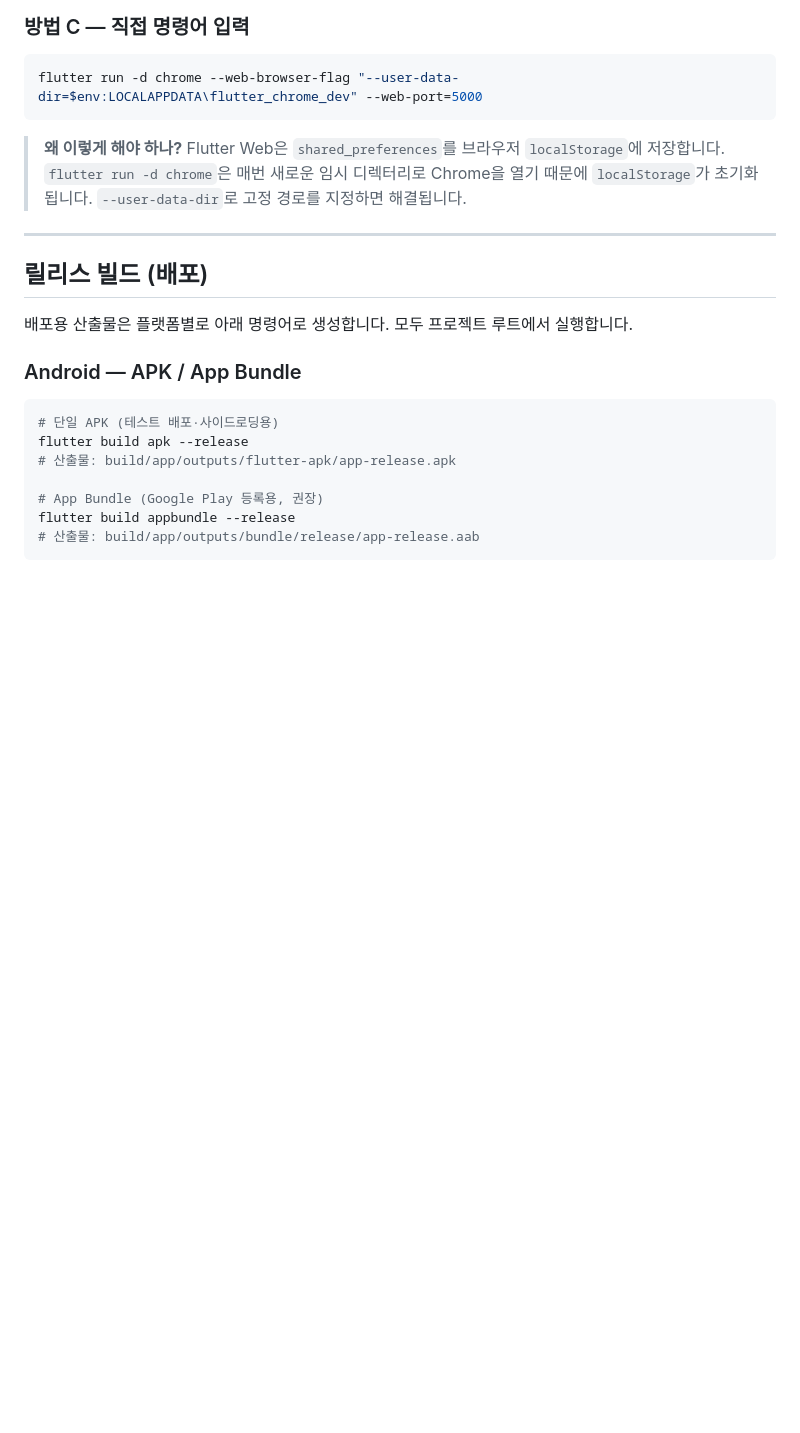
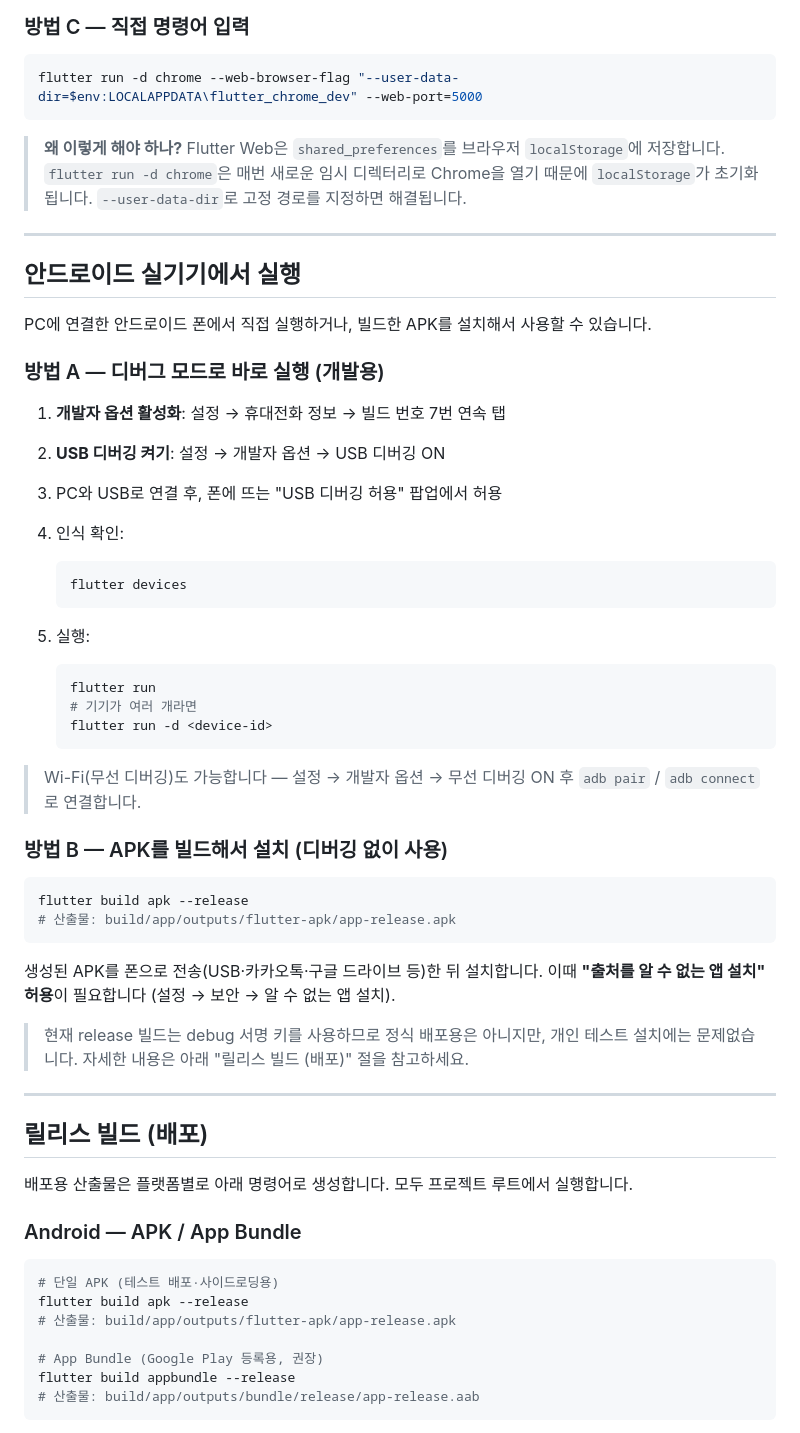
Before and after one commit to kang3019/slay-the-flutter, a Markdown page: docs/setup.md, the part around the change. Rendered like a GitHub page; blank space fills up the shorter version.

Commit message:
docs: 안드로이드 실기기 실행 가이드 추가
USB 디버깅으로 직접 실행하는 방법과 release APK를 빌드해
실기기에 설치하는 방법을 docs/setup.md에 추가한다.

Co-Authored-By: Claude Sonnet 4.6 <noreply@anthropic.com>

````diff
--- a/docs/setup.md
+++ b/docs/setup.md
@@ -166,6 +166,48 @@ flutter run -d chrome --web-browser-flag "--user-data-dir=$env:LOCALAPPDATA\flut
 
 ---
 
+## 안드로이드 실기기에서 실행
+
+PC에 연결한 안드로이드 폰에서 직접 실행하거나, 빌드한 APK를 설치해서 사용할 수 있습니다.
+
+### 방법 A — 디버그 모드로 바로 실행 (개발용)
+
+1. **개발자 옵션 활성화**: 설정 → 휴대전화 정보 → 빌드 번호 7번 연속 탭
+2. **USB 디버깅 켜기**: 설정 → 개발자 옵션 → USB 디버깅 ON
+3. PC와 USB로 연결 후, 폰에 뜨는 "USB 디버깅 허용" 팝업에서 허용
+4. 인식 확인:
+
+   ```bash
+   flutter devices
+   ```
+
+5. 실행:
+
+   ```bash
+   flutter run
+   # 기기가 여러 개라면
+   flutter run -d <device-id>
+   ```
+
+> Wi-Fi(무선 디버깅)도 가능합니다 — 설정 → 개발자 옵션 → 무선 디버깅 ON 후
+> `adb pair` / `adb connect`로 연결합니다.
+
+### 방법 B — APK를 빌드해서 설치 (디버깅 없이 사용)
+
+```bash
+flutter build apk --release
+# 산출물: build/app/outputs/flutter-apk/app-release.apk
+```
+
+생성된 APK를 폰으로 전송(USB·카카오톡·구글 드라이브 등)한 뒤 설치합니다.
+이때 **"출처를 알 수 없는 앱 설치" 허용**이 필요합니다
+(설정 → 보안 → 알 수 없는 앱 설치).
+
+> 현재 release 빌드는 debug 서명 키를 사용하므로 정식 배포용은 아니지만,
+> 개인 테스트 설치에는 문제없습니다. 자세한 내용은 아래 "릴리스 빌드 (배포)" 절을 참고하세요.
+
+---
+
 ## 릴리스 빌드 (배포)
 
 배포용 산출물은 플랫폼별로 아래 명령어로 생성합니다. 모두 프로젝트 루트에서 실행합니다.
````
